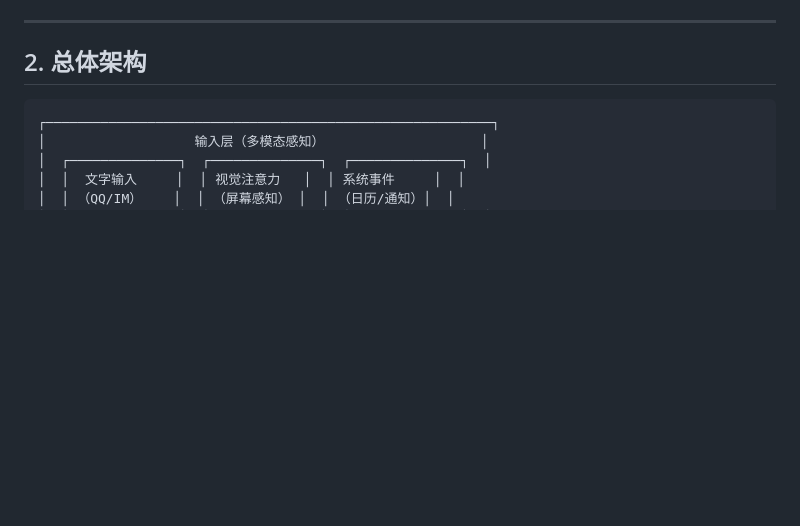
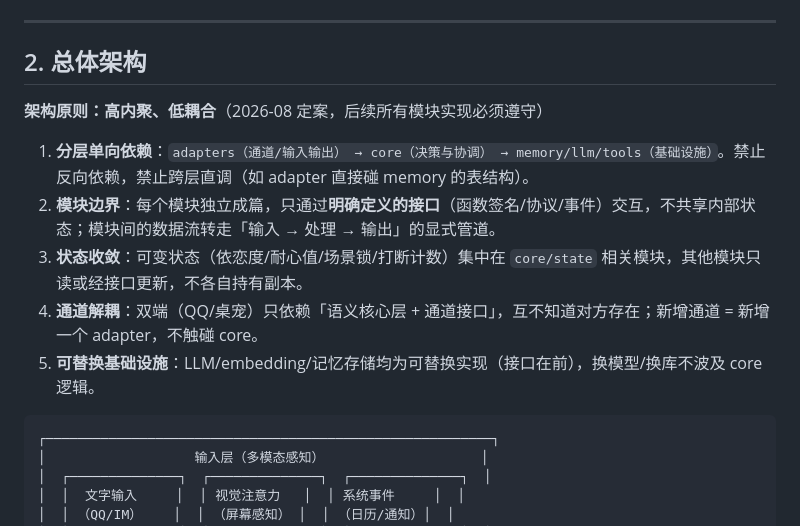
Before and after one commit to KamisugiMizuki/veranima-companion, a Markdown page: docs/DESIGN.md, the part around the change. Rendered like a GitHub page; blank space fills up the shorter version.

Commit message:
docs: DESIGN 新增架构原则——高内聚低耦合五条约束
- 分层单向依赖（adapters→core→memory/llm/tools）
- 模块边界：接口交互、显式管道、不共享内部状态
- 状态收敛到 core/state
- 通道解耦：双端互不知晓，新通道=新 adapter
- 可替换基础设施（LLM/embedding/存储接口在前）

````diff
--- a/docs/DESIGN.md
+++ b/docs/DESIGN.md
@@ -22,6 +22,14 @@
 ---
 
 ## 2. 总体架构
+
+**架构原则：高内聚、低耦合**（2026-08 定案，后续所有模块实现必须遵守）
+
+1. **分层单向依赖**：`adapters（通道/输入输出） → core（决策与协调） → memory/llm/tools（基础设施）`。禁止反向依赖，禁止跨层直调（如 adapter 直接碰 memory 的表结构）。
+2. **模块边界**：每个模块独立成篇，只通过**明确定义的接口**（函数签名/协议/事件）交互，不共享内部状态；模块间的数据流转走「输入 → 处理 → 输出」的显式管道。
+3. **状态收敛**：可变状态（依恋度/耐心值/场景锁/打断计数）集中在 `core/state` 相关模块，其他模块只读或经接口更新，不各自持有副本。
+4. **通道解耦**：双端（QQ/桌宠）只依赖「语义核心层 + 通道接口」，互不知道对方存在；新增通道 = 新增一个 adapter，不触碰 core。
+5. **可替换基础设施**：LLM/embedding/记忆存储均为可替换实现（接口在前），换模型/换库不波及 core 逻辑。
 
 ```
 ┌─────────────────────────────────────────────────────────┐
````
